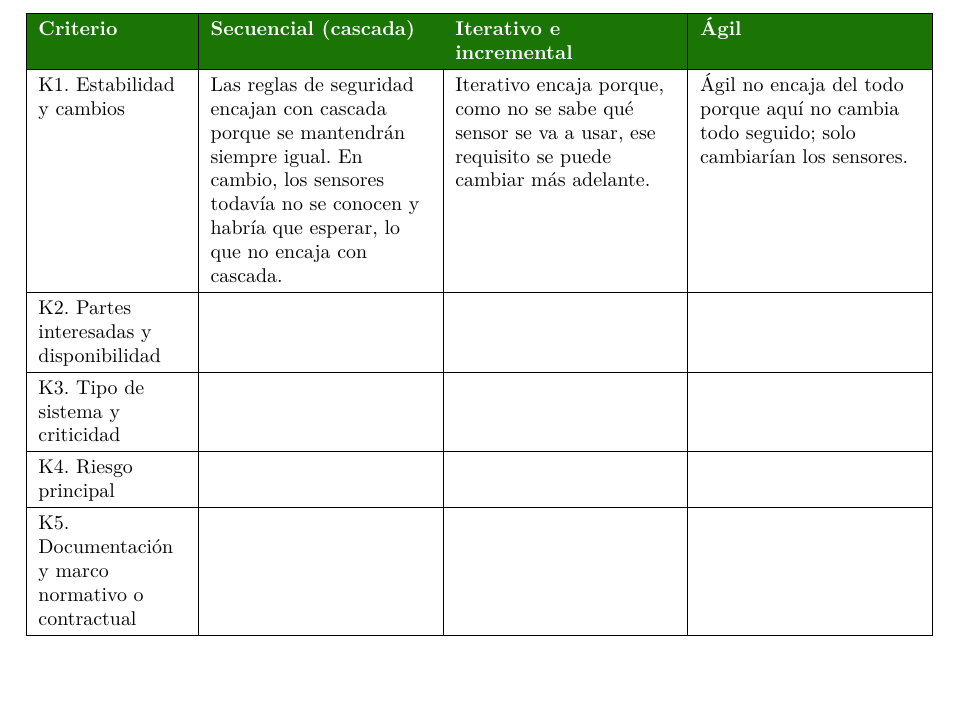
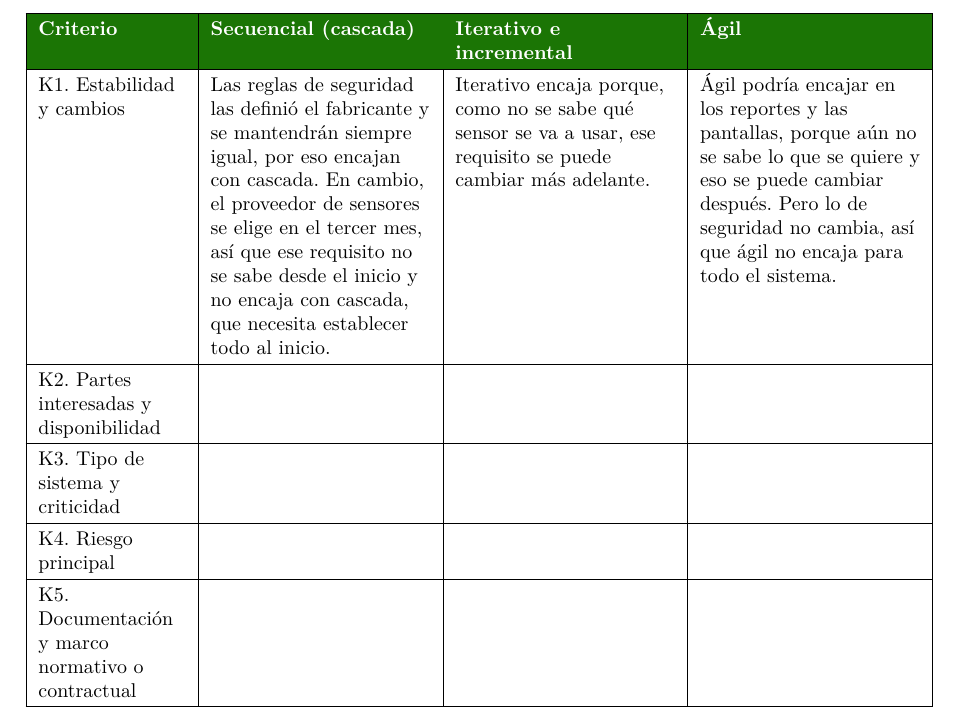
Before and after one commit to AnderJM/-GA-PRAC-01-SEM2-ANY, a LaTeX document (main.tex, which reads escenarios/e1.tex): part of page 1 of 5, cut so that both start at the same text, the shorter picture padded with empty space. Compiled offline with pdfLaTeX.

Commit message:
Corrige la fila K1 del escenario 1

```diff
--- a/escenarios/e1.tex
+++ b/escenarios/e1.tex
@@ -5,7 +5,7 @@
 \begin{tabularx}{\textwidth}{|>{\raggedright\arraybackslash}p{2.6cm}|L|L|L|}
 \hline
 \rowcolor{verdeuteq}\textcolor{white}{\textbf{Criterio}} & \textcolor{white}{\textbf{Secuencial (cascada)}} & \textcolor{white}{\textbf{Iterativo e incremental}} & \textcolor{white}{\textbf{Ágil}} \\ \hline
-K1. Estabilidad y cambios & Las reglas de seguridad encajan con cascada porque se mantendrán siempre igual. En cambio, los sensores todavía no se conocen y habría que esperar, lo que no encaja con cascada. & Iterativo encaja porque, como no se sabe qué sensor se va a usar, ese requisito se puede cambiar más adelante. & Ágil no encaja del todo porque aquí no cambia todo seguido; solo cambiarían los sensores. \\ \hline
+K1. Estabilidad y cambios & Las reglas de seguridad las definió el fabricante y se mantendrán siempre igual, por eso encajan con cascada. En cambio, el proveedor de sensores se elige en el tercer mes, así que ese requisito no se sabe desde el inicio y no encaja con cascada, que necesita establecer todo al inicio. & Iterativo encaja porque, como no se sabe qué sensor se va a usar, ese requisito se puede cambiar más adelante. & Ágil podría encajar en los reportes y las pantallas, porque aún no se sabe lo que se quiere y eso se puede cambiar después. Pero lo de seguridad no cambia, así que ágil no encaja para todo el sistema. \\ \hline
 K2. Partes interesadas y disponibilidad & & & \\ \hline
 K3. Tipo de sistema y criticidad & & & \\ \hline
 K4. Riesgo principal & & & \\ \hline
```
